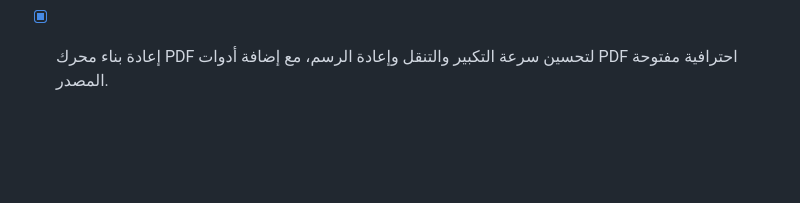
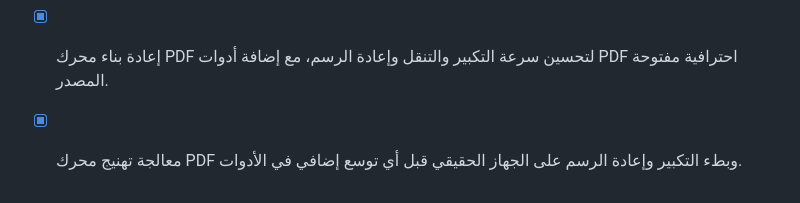
Before and after one commit to dawood7919/corewall-Reinforcement-app, a Markdown page: todo.md, the part around the change. Rendered like a GitHub page; blank space fills up the shorter version.

Commit message:
document pdf performance fix

```diff
--- a/todo.md
+++ b/todo.md
@@ -42,3 +42,4 @@
 - [x] إعادة تصميم قسم الملاحظات كتجربة تدوين ميدانية أصلية مستوحاة من تنظيم Notion مع الحفاظ على الصور والرسم والصوت وPDF.
 - [x] إعادة تصميم واجهة تطبيق Core Wall بالكامل بنظام تصميم حديث ومتسق لجميع الشاشات والتدفقات.
 - [x] إعادة بناء محرك PDF لتحسين سرعة التكبير والتنقل وإعادة الرسم، مع إضافة أدوات PDF احترافية مفتوحة المصدر.
+- [x] معالجة تهنيج محرك PDF وبطء التكبير وإعادة الرسم على الجهاز الحقيقي قبل أي توسع إضافي في الأدوات.
```
